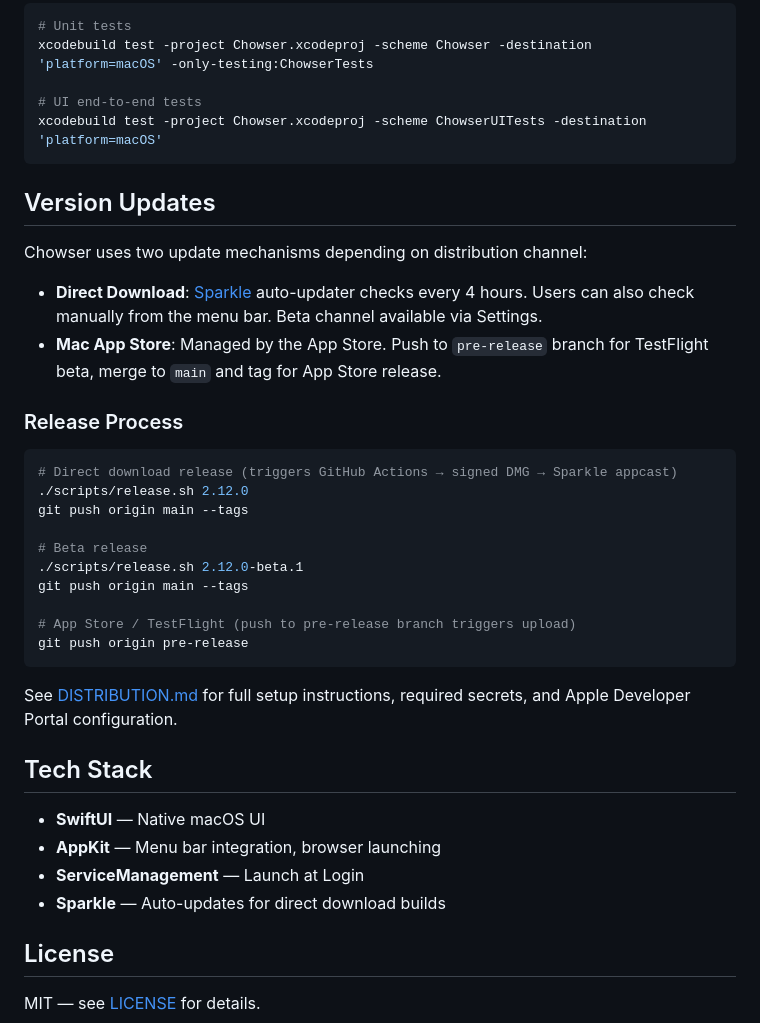
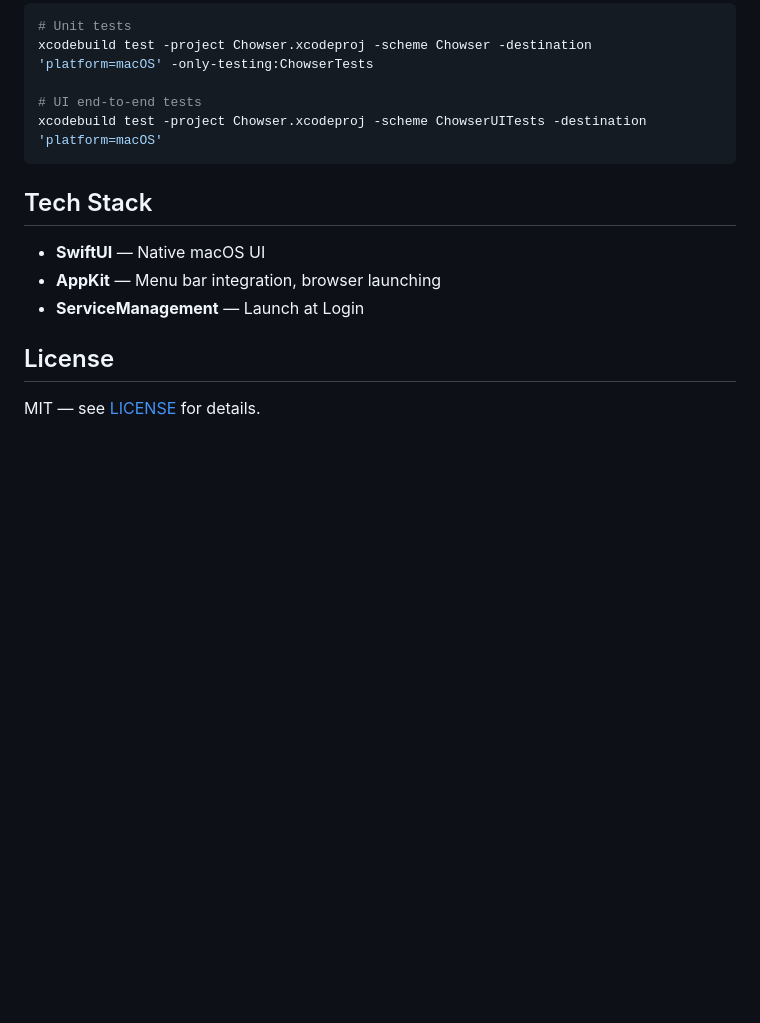
Before and after one commit to bsreeram08/chowser, a Markdown page: README.md, the part around one of its changes. Drawn GitHub-style; blank space fills up the shorter version.

````diff
--- a/README.md
+++ b/README.md
@@ -158,36 +81,11 @@ xcodebuild test -project Chowser.xcodeproj -scheme Chowser -destination 'platfor
 xcodebuild test -project Chowser.xcodeproj -scheme ChowserUITests -destination 'platform=macOS'
 ```
 
-## Version Updates
-
-Chowser uses two update mechanisms depending on distribution channel:
-
-- **Direct Download**: [Sparkle](https://sparkle-project.org/) auto-updater checks every 4 hours. Users can also check manually from the menu bar. Beta channel available via Settings.
-- **Mac App Store**: Managed by the App Store. Push to `pre-release` branch for TestFlight beta, merge to `main` and tag for App Store release.
-
-### Release Process
-
-```bash
-# Direct download release (triggers GitHub Actions → signed DMG → Sparkle appcast)
-./scripts/release.sh 2.12.0
-git push origin main --tags
-
-# Beta release
-./scripts/release.sh 2.12.0-beta.1
-git push origin main --tags
-
-# App Store / TestFlight (push to pre-release branch triggers upload)
-git push origin pre-release
-```
-
-See [DISTRIBUTION.md](DISTRIBUTION.md) for full setup instructions, required secrets, and Apple Developer Portal configuration.
-
 ## Tech Stack
 
 - **SwiftUI** — Native macOS UI
 - **AppKit** — Menu bar integration, browser launching
 - **ServiceManagement** — Launch at Login
-- **Sparkle** — Auto-updates for direct download builds
 
 ## License
 
````
Also changed, not shown: other parts of README.md (+21 -98 lines).
